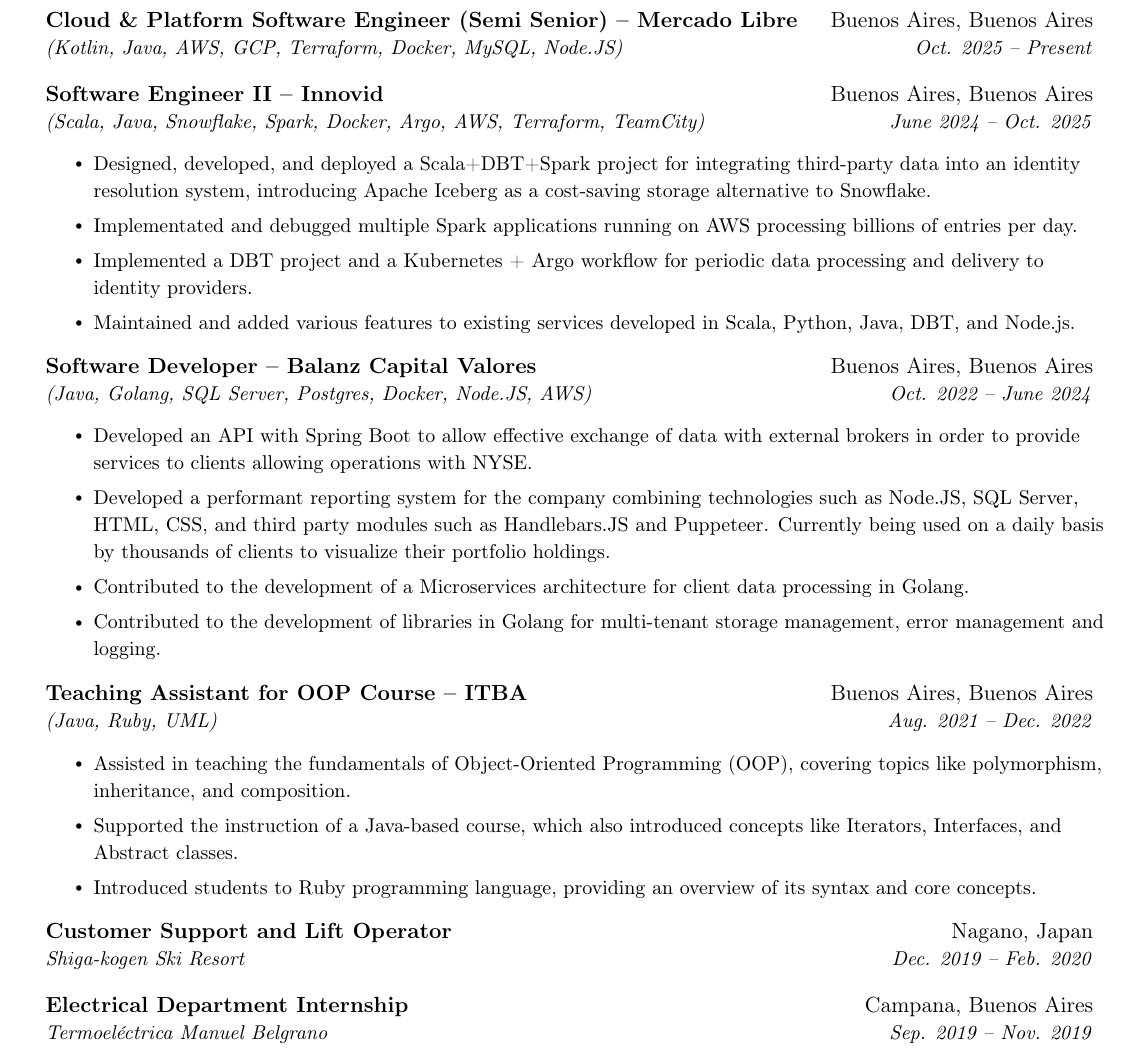
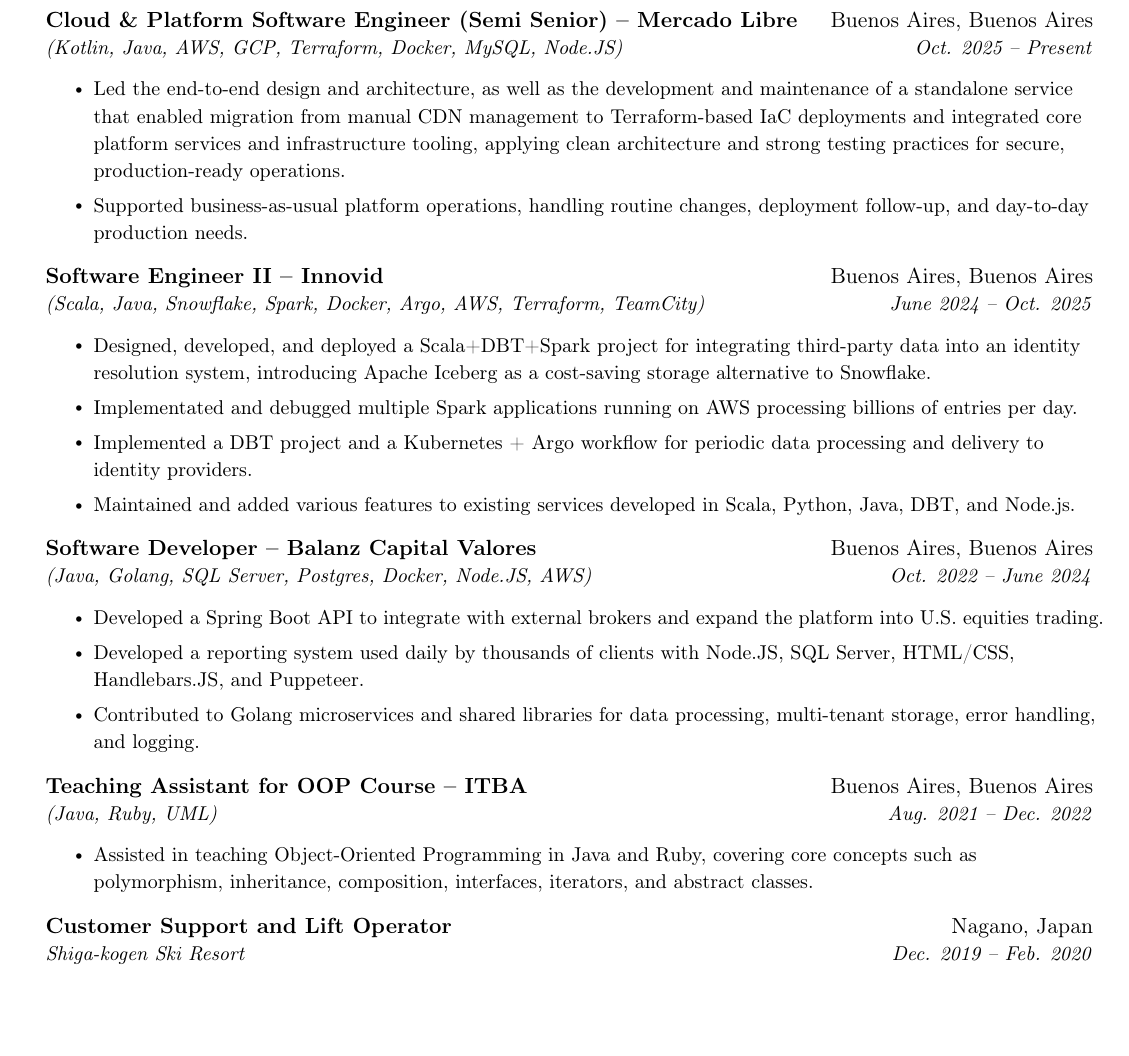
Before and after one commit to kevincatino/cv, a LaTeX CV (cv.tex): part of page 1 of 2, cut so that both start at the same text, the shorter picture padded with empty space. Compiled offline with pdfLaTeX.

Commit message:
update cv

```diff
--- a/cv.tex
+++ b/cv.tex
@@ -123,12 +123,12 @@
   \resumeSubheading
   {\en{Cloud \& Platform Software Engineer (Semi Senior)}\es{Cloud \& Platform Software Engineer (Semi Senior)} -- Mercado Libre}{Buenos Aires, Buenos Aires}
   {(Kotlin, Java, AWS, GCP, Terraform, Docker, MySQL, Node.JS)}{\en{Oct.}\es{Oct.} 2025 -- \en{Present}\es{Presente}}
-  % \resumeItemListStart
-  % \resumeItem{\es{Diseño, desarrollo y mantenimiento de microservicios escalables y soluciones de plataforma en la nube utilizando Kotlin, Java y diversas tecnologías en la nube.}
-  % \en{Designed, developed, and maintained scalable microservices and cloud platform solutions using Kotlin, Java, and various cloud technologies.}}
-  % \resumeItem{\es{Gestión de infraestructura multi-cloud como código (IaC) con Terraform en AWS y GCP, garantizando implementaciones robustas y automatizadas.}
-  % \en{Managed multi-cloud infrastructure as code (IaC) with Terraform across AWS and GCP, ensuring robust and automated deployments.}}
-  % \resumeItemListEnd
+  \resumeItemListStart
+    \resumeItem{\es{Lideré el diseño y la arquitectura end-to-end, además del desarrollo y mantenimiento de un servicio standalone que permitió migrar de la gestión manual de CDN a despliegues IaC con Terraform e integrar servicios centrales de plataforma y herramientas de infraestructura, aplicando arquitectura limpia y prácticas sólidas de testing para una operación segura y productiva.}
+    \en{Led the end-to-end design and architecture, as well as the development and maintenance of a standalone service that enabled migration from manual CDN management to Terraform-based IaC deployments and integrated core platform services and infrastructure tooling, applying clean architecture and strong testing practices for secure, production-ready operations.}}
+    \resumeItem{\es{Soporte de operaciones business-as-usual de la plataforma, gestionando cambios rutinarios, seguimiento de despliegues y necesidades operativas de producción.}
+    \en{Supported business-as-usual platform operations, handling routine changes, deployment follow-up, and day-to-day production needs.}}
+  \resumeItemListEnd
   \resumeSubheading
   {\en{Software Engineer II}\es{Software Engineer II} -- Innovid}{Buenos Aires, Buenos Aires}
 {(Scala, Java, Snowflake, Spark, Docker, Argo, AWS, Terraform, TeamCity)}
@@ -147,21 +147,12 @@
   {\en{Software Developer}\es{Desarrollador de Software} -- Balanz Capital Valores}{Buenos Aires, Buenos Aires}
   {(Java, Golang, SQL Server, Postgres, Docker, Node.JS, AWS)}{\en{Oct.}\es{Oct.} 2022 -- \en{June}\es{Junio} 2024}
   \resumeItemListStart
-  \resumeItem{\es{Constribución en el desarrollo de API con el uso de Spring Boot para permitir una comunicación con
-  Brokers externos con el objetivo de ampliar el servicio hacia el mercado de acciones de los Estados Unidos.}
-  \en{Developed an API with Spring Boot to allow effective exchange of data with external brokers in order to provide
-  services to clients allowing operations with NYSE.}}
-  \resumeItem{\es{Desarrollo de sistema de generación de informes eficiente para la empresa, combinando tecnologías como
--  Node.JS, SQL Server, HTML, CSS y módulos de terceros como Handlebars.JS y Puppeteer. Actualmente utilizado por miles
-de clientes en forma diaria.}
-  \en{Developed a performant reporting system for the company combining technologies such as Node.JS, SQL Server, HTML,
-CSS, and third party modules such as Handlebars.JS and Puppeteer. Currently being used on a daily basis by thousands of clients
-to visualize their portfolio holdings.}}
-  \resumeItem{\en{Contributed to the development of a Microservices architecture for client data processing in Golang.}
-  \es{Contribución en desarrollo de una arquitectura de Microservicios para el procesamiento de datos del cliente en Golang.}}
-  \resumeItem{\en{Contributed to the development of libraries in Golang for multi-tenant storage management, error management and logging.}
-    \es{Contribución en el desarrollo de librerías en Golang para manejo de persistencia
-  multi-tenant, manejo de errores y loggeo.}}
+  \resumeItem{\es{Desarrollo de API con Spring Boot para integración con brokers externos y expansión del servicio al mercado accionario de Estados Unidos.}
+  \en{Developed a Spring Boot API to integrate with external brokers and expand the platform into U.S. equities trading.}}
+  \resumeItem{\es{Desarrollo de un sistema de reportes usado diariamente por miles de clientes con Node.JS, SQL Server, HTML/CSS, Handlebars.JS y Puppeteer.}
+  \en{Developed a reporting system used daily by thousands of clients with Node.JS, SQL Server, HTML/CSS, Handlebars.JS, and Puppeteer.}}
+  \resumeItem{\es{Contribución a microservicios y librerías en Golang para procesamiento de datos, persistencia multi-tenant, manejo de errores y logging.}
+  \en{Contributed to Golang microservices and shared libraries for data processing, multi-tenant storage, error handling, and logging.}}
   \resumeItemListEnd
   \resumeSubheading
   {\en{Teaching Assistant for OOP Course}\es{Asistente profesor para curso de OOP} -- ITBA}
@@ -169,22 +160,13 @@
   {(Java, Ruby, UML)}{\en{Aug}\es{Ago}. 2021 --
     \en{Dec}\es{Dic}. 2022}
  \resumeItemListStart
-  \resumeItem{\en{Assisted in teaching the fundamentals of Object-Oriented Programming (OOP), covering topics like
-  polymorphism, inheritance, and composition.}\es{Colaboración en la enseñanza de los fundamentos de la Programación
-  Orientada a Objetos (POO), abarcando temas como polimorfismo, herencia y composición.}}
-  \resumeItem{\en{Supported the instruction of a Java-based course, which also introduced concepts like Iterators,
-  Interfaces, and Abstract classes.}\es{Apoyo en la instrucción de un curso basado en Java, que también introdujo
-  conceptos como Iteradores, Interfaces y Clases abstractas.}}
-  \resumeItem{\en{Introduced students to Ruby programming language, providing an overview of its syntax and core concepts.}
-  \es{Presentación a los estudiantes del lenguaje de programación Ruby, brindando una visión general de su sintaxis y conceptos fundamentales.}}
+  \resumeItem{\en{Assisted in teaching Object-Oriented Programming in Java and Ruby, covering core concepts such as polymorphism, inheritance, composition, interfaces, iterators, and abstract classes.}
+  \es{Colaboración en la enseñanza de Programación Orientada a Objetos en Java y Ruby, cubriendo conceptos clave como polimorfismo, herencia, composición, interfaces, iteradores y clases abstractas.}}
 
   \resumeItemListEnd
   \resumeSubheading
   {\es{Operador de aerosillas y soporte al cliente}\en{Customer Support and Lift Operator}}{Nagano, \en{Japan}\es{Japón}}
   {Shiga-kogen \en{Ski Resort}\es{Resort de Ski}}{\en{Dec}\es{Dic}. 2019 -- \en{Feb}\es{Feb}. 2020}
-    \resumeSubheading
-    {\en{Electrical Department Internship}\es{Pasantía en Departamento de Electricidad}}{Campana, Buenos Aires}
-    {Termoeléctrica Manuel Belgrano}{\en{Sep}\es{Sep}. 2019 -- \en{Nov}\es{Nov}. 2019}
 
   \resumeSubHeadingListEnd
 
```
Also changed, not shown: cv-english.pdf, cv-spanish.pdf, cv.tex (2 more changed lines).
